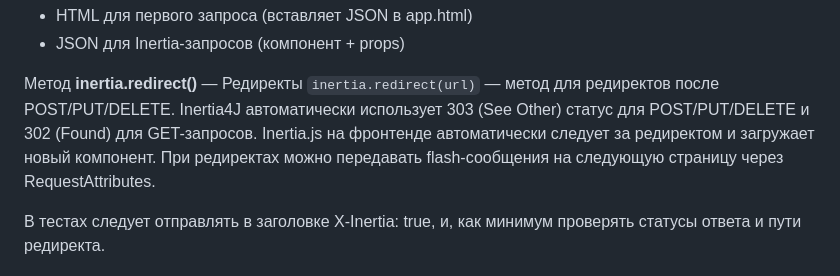
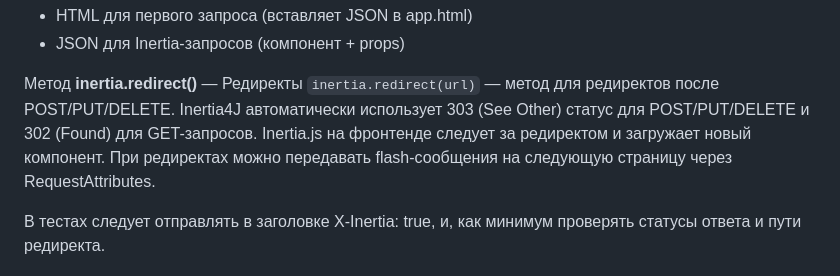
Before and after one commit to Dangerwind/Inertia4G-InertiaJS-SPA-Example, a Markdown page: README.md, the part around the change. Rendered like a GitHub page.

```diff
--- a/README.md
+++ b/README.md
@@ -62,7 +62,7 @@ private Inertia inertia;
 Метод **inertia.redirect()** — Редиректы
 `inertia.redirect(url)` — метод для редиректов после POST/PUT/DELETE.
 Inertia4J автоматически использует 303 (See Other) статус для POST/PUT/DELETE
-и 302 (Found) для GET-запросов. Inertia.js на фронтенде автоматически следует за редиректом и загружает новый компонент.
+и 302 (Found) для GET-запросов. Inertia.js на фронтенде следует за редиректом и загружает новый компонент.
 При редиректах можно передавать flash-сообщения на следующую страницу через RequestAttributes.
 
 В тестах следует отправлять в заголовке X-Inertia: true, и, как минимум проверять статусы ответа и пути редиректа.
```
